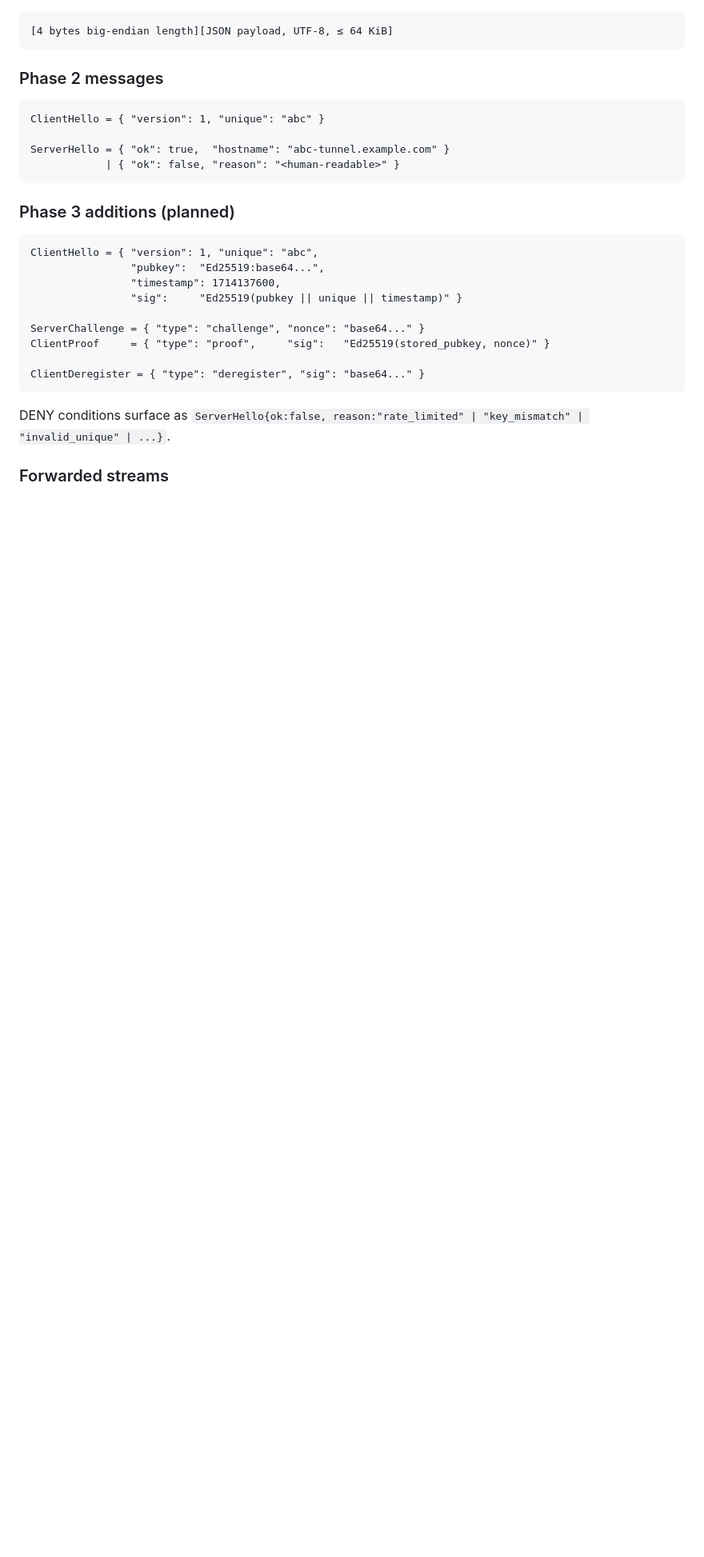
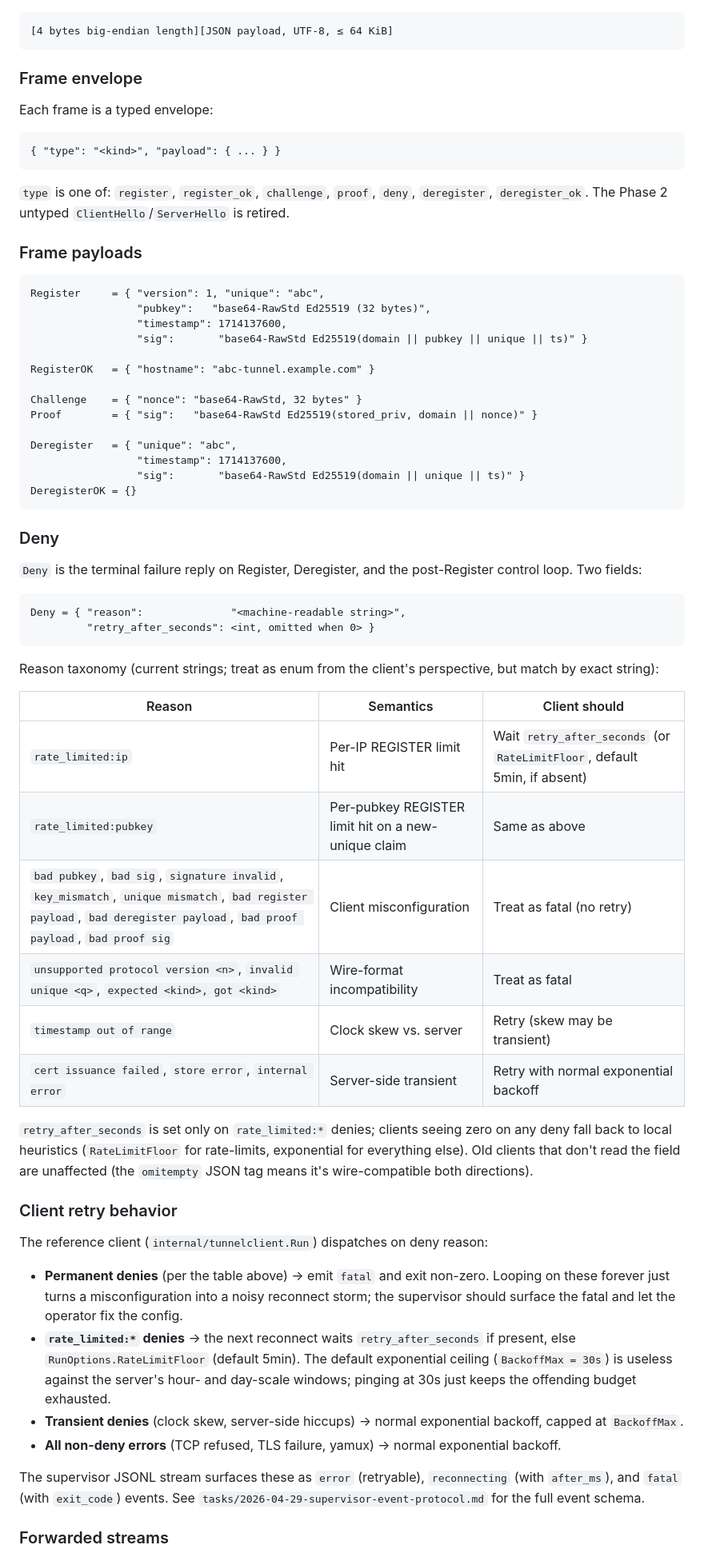
Before and after one commit to choonkeat/swe-swe-tunnel, a Markdown page: docs/design.md, the part around one of its changes. Shown at 80% size. Drawn GitHub-style; blank space fills up the shorter version.

Commit message:
docs: refresh deny taxonomy + retry_after_seconds + client retry behavior
Three sections of design.md were stale after today's rate-limit work:

1. "Squatting and rate limits" — the per-pubkey limit description
   (10/day "across all uniques") implied every reconnect counts. After
   commit 5e7520d the limit only counts new-unique claims; idempotent
   reconnects and the challenge/proof path are free. Spell that out.

2. "Rate-limit awareness" — used to say "Document a back-pressure mode
   if the limit is hit (return 503 from REGISTER with retry-after)".
   That back-pressure mode now exists, over the typed Deny frame
   (commit 0ff1353). Replace the TODO with a description of what
   actually shipped.

3. Wire-protocol appendix — described the retired Phase 2
   ClientHello/ServerHello and the Phase 3 "additions (planned)".
   Phase 3 is the wire format now. Replace with the typed frame
   envelope, payloads of all kinds, the new Deny shape (including
   retry_after_seconds), and a reason taxonomy table mapping each
   string the server emits to its semantics + how the reference
   client reacts.

Also added a new "Client retry behavior" subsection at the end of the
wire-protocol appendix, summarizing how internal/tunnelclient.Run
dispatches on deny reason — permanent vs rate-limit vs transient — and
linking to the supervisor event protocol task doc for the JSONL events
those reactions produce.

Co-Authored-By: Claude Opus 4.7 (1M context) <noreply@anthropic.com>

````diff
--- a/docs/design.md
+++ b/docs/design.md
@@ -397,31 +399,88 @@ HTTP/1.1 traffic.
 [4 bytes big-endian length][JSON payload, UTF-8, ≤ 64 KiB]
 ```
 
-### Phase 2 messages
+### Frame envelope
+
+Each frame is a typed envelope:
 
 ```
-ClientHello = { "version": 1, "unique": "abc" }
-
-ServerHello = { "ok": true,  "hostname": "abc-tunnel.example.com" }
-            | { "ok": false, "reason": "<human-readable>" }
+{ "type": "<kind>", "payload": { ... } }
 ```
 
-### Phase 3 additions (planned)
+`type` is one of: `register`, `register_ok`, `challenge`, `proof`, `deny`,
+`deregister`, `deregister_ok`. The Phase 2 untyped `ClientHello`/`ServerHello`
+is retired.
+
+### Frame payloads
 
 ```
-ClientHello = { "version": 1, "unique": "abc",
-                "pubkey":  "Ed25519:base64...",
-                "timestamp": 1714137600,
-                "sig":     "Ed25519(pubkey || unique || timestamp)" }
+Register     = { "version": 1, "unique": "abc",
+                 "pubkey":   "base64-RawStd Ed25519 (32 bytes)",
+                 "timestamp": 1714137600,
+                 "sig":       "base64-RawStd Ed25519(domain || pubkey || unique || ts)" }
 
-ServerChallenge = { "type": "challenge", "nonce": "base64..." }
-ClientProof     = { "type": "proof",     "sig":   "Ed25519(stored_pubkey, nonce)" }
+RegisterOK   = { "hostname": "abc-tunnel.example.com" }
 
-ClientDeregister = { "type": "deregister", "sig": "base64..." }
+Challenge    = { "nonce": "base64-RawStd, 32 bytes" }
+Proof        = { "sig":   "base64-RawStd Ed25519(stored_priv, domain || nonce)" }
+
+Deregister   = { "unique": "abc",
+                 "timestamp": 1714137600,
+                 "sig":       "base64-RawStd Ed25519(domain || unique || ts)" }
+DeregisterOK = {}
 ```
 
-DENY conditions surface as `ServerHello{ok:false, reason:"rate_limited" |
-"key_mismatch" | "invalid_unique" | ...}`.
+### Deny
+
+`Deny` is the terminal failure reply on Register, Deregister, and the
+post-Register control loop. Two fields:
+
+```
+Deny = { "reason":              "<machine-readable string>",
+         "retry_after_seconds": <int, omitted when 0> }
+```
+
+Reason taxonomy (current strings; treat as enum from the client's
+perspective, but match by exact string):
+
+| Reason | Semantics | Client should |
+|---|---|---|
+| `rate_limited:ip` | Per-IP REGISTER limit hit | Wait `retry_after_seconds` (or `RateLimitFloor`, default 5min, if absent) |
+| `rate_limited:pubkey` | Per-pubkey REGISTER limit hit on a new-unique claim | Same as above |
+| `bad pubkey`, `bad sig`, `signature invalid`, `key_mismatch`, `unique mismatch`, `bad register payload`, `bad deregister payload`, `bad proof payload`, `bad proof sig` | Client misconfiguration | Treat as fatal (no retry) |
+| `unsupported protocol version <n>`, `invalid unique <q>`, `expected <kind>, got <kind>` | Wire-format incompatibility | Treat as fatal |
+| `timestamp out of range` | Clock skew vs. server | Retry (skew may be transient) |
+| `cert issuance failed`, `store error`, `internal error` | Server-side transient | Retry with normal exponential backoff |
+
+`retry_after_seconds` is set only on `rate_limited:*` denies; clients
+seeing zero on any deny fall back to local heuristics
+(`RateLimitFloor` for rate-limits, exponential for everything else).
+Old clients that don't read the field are unaffected (the `omitempty`
+JSON tag means it's wire-compatible both directions).
+
+### Client retry behavior
+
+The reference client (`internal/tunnelclient.Run`) dispatches on
+deny reason:
+
+* **Permanent denies** (per the table above) → emit `fatal` and exit
+  non-zero. Looping on these forever just turns a misconfiguration
+  into a noisy reconnect storm; the supervisor should surface the
+  fatal and let the operator fix the config.
+* **`rate_limited:*` denies** → the next reconnect waits
+  `retry_after_seconds` if present, else `RunOptions.RateLimitFloor`
+  (default 5min). The default exponential ceiling (`BackoffMax = 30s`)
+  is useless against the server's hour- and day-scale windows;
+  pinging at 30s just keeps the offending budget exhausted.
+* **Transient denies** (clock skew, server-side hiccups) → normal
+  exponential backoff, capped at `BackoffMax`.
+* **All non-deny errors** (TCP refused, TLS failure, yamux) → normal
+  exponential backoff.
+
+The supervisor JSONL stream surfaces these as `error` (retryable),
+`reconnecting` (with `after_ms`), and `fatal` (with `exit_code`)
+events. See `tasks/2026-04-29-supervisor-event-protocol.md` for
+the full event schema.
 
 ### Forwarded streams
 
````
Also changed, not shown: other parts of docs/design.md (+7 -5 lines).
